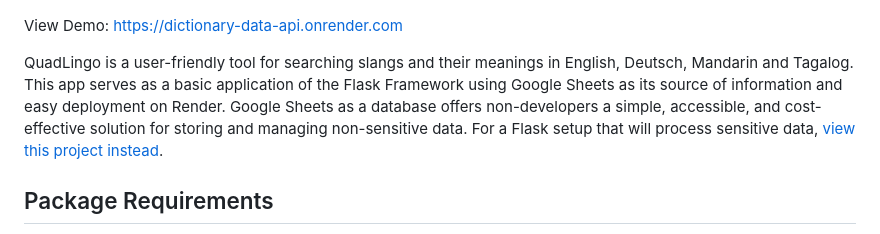
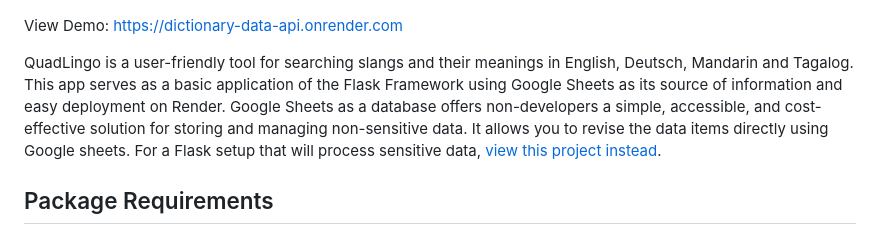
Before and after one commit to kayesokua/flask-dictionary, a Markdown page: README.md, the part around the change. Rendered like a GitHub page.

```diff
--- a/README.md
+++ b/README.md
@@ -6,7 +6,7 @@
 View Demo: https://dictionary-data-api.onrender.com
 
 QuadLingo is a user-friendly tool for searching slangs and their meanings in English, Deutsch, Mandarin and Tagalog.
-This app serves as a basic application of the Flask Framework using Google Sheets as its source of information and easy deployment on Render. Google Sheets as a database offers non-developers a simple, accessible, and cost-effective solution for storing and managing non-sensitive data. For a Flask setup that will process sensitive data, [view this project instead](https://github.com/kayesokua/flask-store-dummy).
+This app serves as a basic application of the Flask Framework using Google Sheets as its source of information and easy deployment on Render. Google Sheets as a database offers non-developers a simple, accessible, and cost-effective solution for storing and managing non-sensitive data. It allows you to revise the data items directly using Google sheets. For a Flask setup that will process sensitive data, [view this project instead](https://github.com/kayesokua/flask-store-dummy).
 
 ## Package Requirements
 1. `Flask` provides a simple and flexible way to build web applications. Without Flask, you would have to write low-level code to handle HTTP requests, handle routing, and handle templates, among other things.
```
